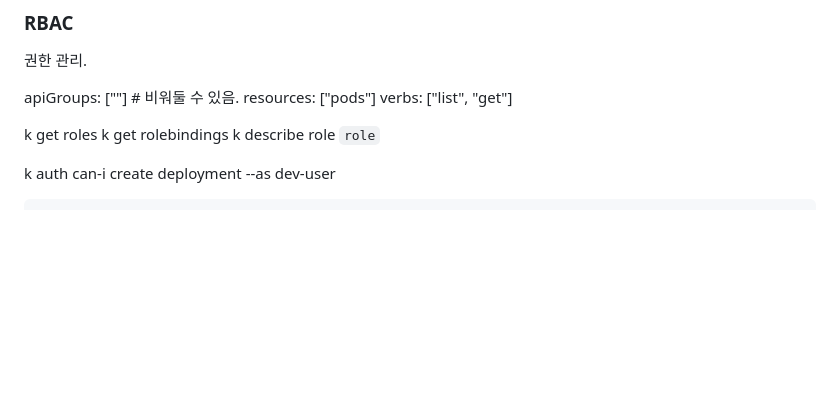
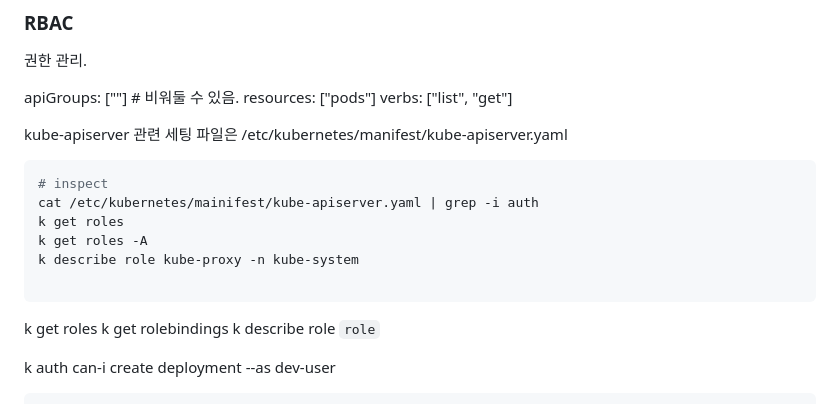
Before and after one commit to codeleo-cat/amari-s-dev-log, a Markdown page: Kubernetes ⎈/CKA/7. Security.md, the part around the change. Rendered like a GitHub page; blank space fills up the shorter version.

Commit message:
vault : 2024-06-23 10:27

````diff
--- a/Kubernetes ⎈/CKA/7. Security.md
+++ b/Kubernetes ⎈/CKA/7. Security.md
@@ -110,6 +110,17 @@ apiGroups: [""] # 비워둘 수 있음.
 resources: ["pods"]
 verbs: ["list", "get"]
 
+kube-apiserver 관련 세팅 파일은 /etc/kubernetes/manifest/kube-apiserver.yaml
+
+```yaml
+# inspect
+cat /etc/kubernetes/mainifest/kube-apiserver.yaml | grep -i auth
+k get roles
+k get roles -A
+k describe role kube-proxy -n kube-system
+
+```
+
 k get roles
 k get rolebindings
 k describe role `role`
````
